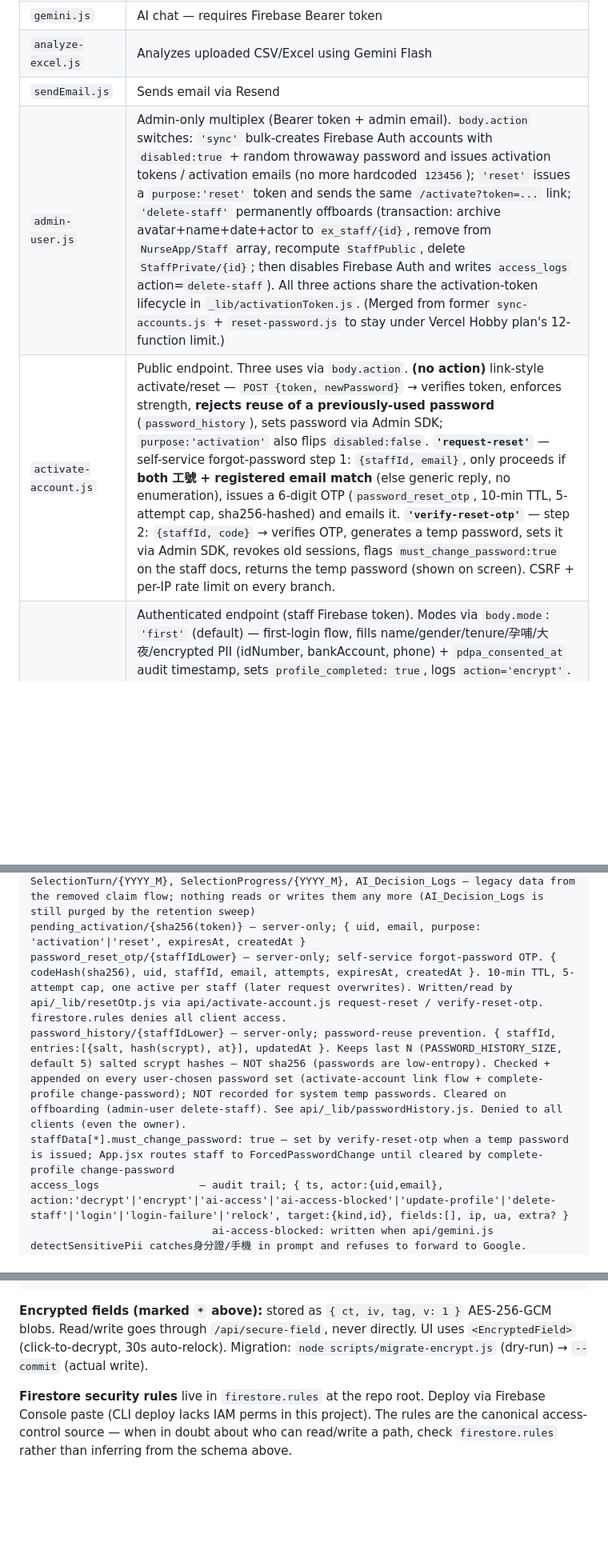
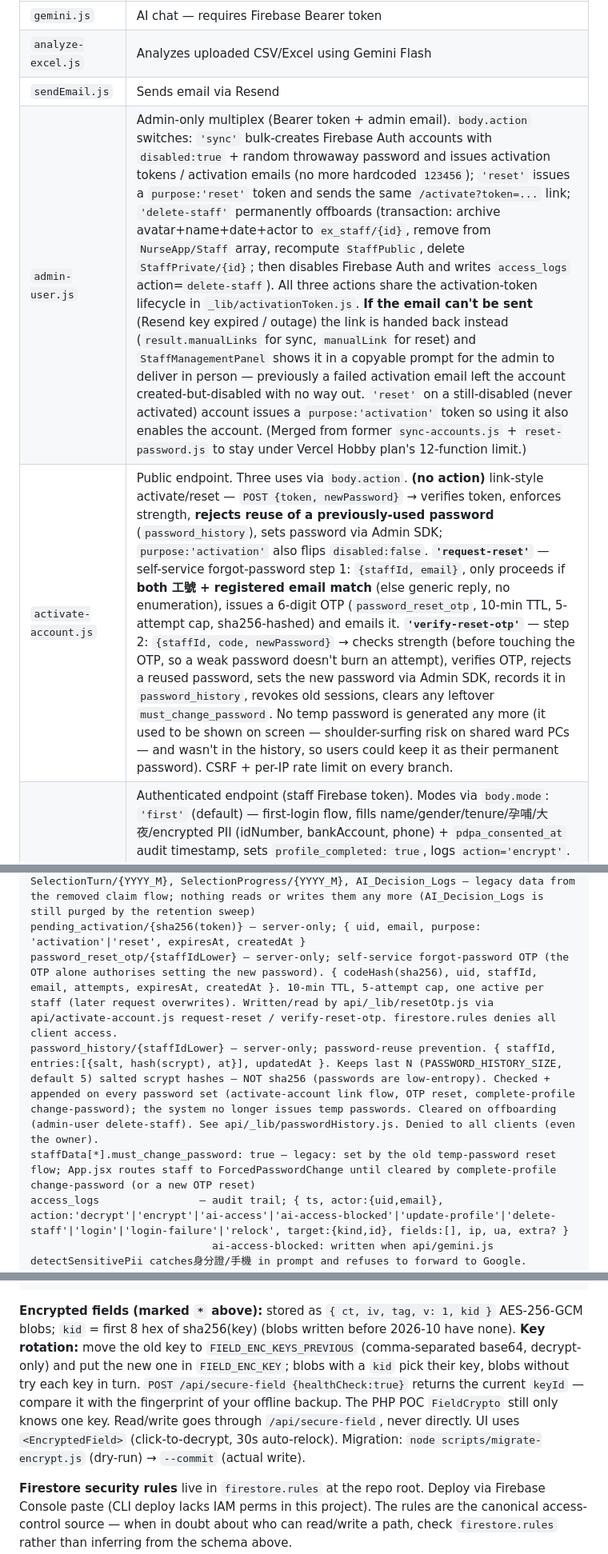
Before and after one commit to zensworkspace001-afk/nurse-schedule, a Markdown page: CLAUDE.md, 3 parts joined by grey strips. Shown at 80% size. Drawn GitHub-style; blank space fills up the shorter version.

Commit message:
docs: 更新 CLAUDE.md（OTP 重設、啟用連結交回、金鑰輪替、ErrorBoundary、lint 檢查）
Co-Authored-By: Claude Opus 5.5 <noreply@anthropic.com>

````diff
--- a/CLAUDE.md
+++ b/CLAUDE.md
@@ -147,8 +147,8 @@ Vercel serverless functions:
 | `gemini.js` | AI chat — requires Firebase Bearer token |
 | `analyze-excel.js` | Analyzes uploaded CSV/Excel using Gemini Flash |
 | `sendEmail.js` | Sends email via Resend |
-| `admin-user.js` | Admin-only multiplex (Bearer token + admin email). `body.action` switches: `'sync'` bulk-creates Firebase Auth accounts with `disabled:true` + random throwaway password and issues activation tokens / activation emails (no more hardcoded `123456`); `'reset'` issues a `purpose:'reset'` token and sends the same `/activate?token=...` link; `'delete-staff'` permanently offboards (transaction: archive avatar+name+date+actor to `ex_staff/{id}`, remove from `NurseApp/Staff` array, recompute `StaffPublic`, delete `StaffPrivate/{id}`; then disables Firebase Auth and writes `access_logs` action=`delete-staff`). All three actions share the activation-token lifecycle in `_lib/activationToken.js`. (Merged from former `sync-accounts.js` + `reset-password.js` to stay under Vercel Hobby plan's 12-function limit.) |
-| `activate-account.js` | Public endpoint. Three uses via `body.action`. **(no action)** link-style activate/reset — `POST {token, newPassword}` → verifies token, enforces strength, **rejects reuse of a previously-used password** (`password_history`), sets password via Admin SDK; `purpose:'activation'` also flips `disabled:false`. **`'request-reset'`** — self-service forgot-password step 1: `{staffId, email}`, only proceeds if **both 工號 + registered email match** (else generic reply, no enumeration), issues a 6-digit OTP (`password_reset_otp`, 10-min TTL, 5-attempt cap, sha256-hashed) and emails it. **`'verify-reset-otp'`** — step 2: `{staffId, code}` → verifies OTP, generates a temp password, sets it via Admin SDK, revokes old sessions, flags `must_change_password:true` on the staff docs, returns the temp password (shown on screen). CSRF + per-IP rate limit on every branch. |
+| `admin-user.js` | Admin-only multiplex (Bearer token + admin email). `body.action` switches: `'sync'` bulk-creates Firebase Auth accounts with `disabled:true` + random throwaway password and issues activation tokens / activation emails (no more hardcoded `123456`); `'reset'` issues a `purpose:'reset'` token and sends the same `/activate?token=...` link; `'delete-staff'` permanently offboards (transaction: archive avatar+name+date+actor to `ex_staff/{id}`, remove from `NurseApp/Staff` array, recompute `StaffPublic`, delete `StaffPrivate/{id}`; then disables Firebase Auth and writes `access_logs` action=`delete-staff`). All three actions share the activation-token lifecycle in `_lib/activationToken.js`. **If the email can't be sent** (Resend key expired / outage) the link is handed back instead (`result.manualLinks` for sync, `manualLink` for reset) and `StaffManagementPanel` shows it in a copyable prompt for the admin to deliver in person — previously a failed activation email left the account created-but-disabled with no way out. `'reset'` on a still-disabled (never activated) account issues a `purpose:'activation'` token so using it also enables the account. (Merged from former `sync-accounts.js` + `reset-password.js` to stay under Vercel Hobby plan's 12-function limit.) |
+| `activate-account.js` | Public endpoint. Three uses via `body.action`. **(no action)** link-style activate/reset — `POST {token, newPassword}` → verifies token, enforces strength, **rejects reuse of a previously-used password** (`password_history`), sets password via Admin SDK; `purpose:'activation'` also flips `disabled:false`. **`'request-reset'`** — self-service forgot-password step 1: `{staffId, email}`, only proceeds if **both 工號 + registered email match** (else generic reply, no enumeration), issues a 6-digit OTP (`password_reset_otp`, 10-min TTL, 5-attempt cap, sha256-hashed) and emails it. **`'verify-reset-otp'`** — step 2: `{staffId, code, newPassword}` → checks strength (before touching the OTP, so a weak password doesn't burn an attempt), verifies OTP, rejects a reused password, sets the new password via Admin SDK, records it in `password_history`, revokes old sessions, clears any leftover `must_change_password`. No temp password is generated any more (it used to be shown on screen — shoulder-surfing risk on shared ward PCs — and wasn't in the history, so users could keep it as their permanent password). CSRF + per-IP rate limit on every branch. |
 | `complete-profile.js` | Authenticated endpoint (staff Firebase token). Modes via `body.mode`: `'first'` (default) — first-login flow, fills name/gender/tenure/孕哺/大夜/encrypted PII (idNumber, bankAccount, phone) + `pdpa_consented_at` audit timestamp, sets `profile_completed: true`, logs `action='encrypt'`. `'update'` — post-login self-service for basic fields and avatar (`avatar`, `avatar_thumb`); all fields optional, only patches what's provided, does NOT touch encrypted PII or `profile_completed`, logs `action='update-profile'` with the list of changed fields. `'change-password'` — `{newPassword}`; used by the forced-change gate (after temp-password login). Sets the password server-side via Admin SDK (no client reauth needed — caller just authenticated), **rejects reuse of a previously-used password** (`password_history`), clears the `must_change_password` flag, logs `action='update-profile'` with `fields:['password']` (never the password itself). All modes batch-write the three staff docs (Staff + StaffPublic + StaffPrivate). Admin cannot use this endpoint. |
 | `log-login.js` | Login auditing multiplex. `body.success: true` requires Bearer token, writes `access_logs` action `'login'` (per-uid 10/min). `body.success: false` is unauthenticated (auth just failed by definition); IP-rate-limited 10/min, records `action='login-failure'` plus attempted email + Firebase error code in `extra`. (Merged from former `log-login.js` + `log-login-failure.js` to stay under Vercel Hobby plan's 12-function limit.) |
 | `auto-settle.js` | Monthly payroll settlement; supports `?targetDate` for testing, `?force=true` to force |
@@ -184,9 +184,9 @@ SchedulesPublic/{YYYY_M}   — { finalizedSchedule: {... masked ...} }   any aut
 archive_reports/{YYYY_M}   — { year, month, schedule_backup, backedUpAt, note, csv? }
 SelectionTurn/{YYYY_M}, SelectionProgress/{YYYY_M}, AI_Decision_Logs — legacy data from the removed claim flow; nothing reads or writes them any more (AI_Decision_Logs is still purged by the retention sweep)
 pending_activation/{sha256(token)} — server-only; { uid, email, purpose: 'activation'|'reset', expiresAt, createdAt }
-password_reset_otp/{staffIdLower} — server-only; self-service forgot-password OTP. { codeHash(sha256), uid, staffId, email, attempts, expiresAt, createdAt }. 10-min TTL, 5-attempt cap, one active per staff (later request overwrites). Written/read by api/_lib/resetOtp.js via api/activate-account.js request-reset / verify-reset-otp. firestore.rules denies all client access.
-password_history/{staffIdLower} — server-only; password-reuse prevention. { staffId, entries:[{salt, hash(scrypt), at}], updatedAt }. Keeps last N (PASSWORD_HISTORY_SIZE, default 5) salted scrypt hashes — NOT sha256 (passwords are low-entropy). Checked + appended on every user-chosen password set (activate-account link flow + complete-profile change-password); NOT recorded for system temp passwords. Cleared on offboarding (admin-user delete-staff). See api/_lib/passwordHistory.js. Denied to all clients (even the owner).
-staffData[*].must_change_password: true — set by verify-reset-otp when a temp password is issued; App.jsx routes staff to ForcedPasswordChange until cleared by complete-profile change-password
+password_reset_otp/{staffIdLower} — server-only; self-service forgot-password OTP (the OTP alone authorises setting the new password). { codeHash(sha256), uid, staffId, email, attempts, expiresAt, createdAt }. 10-min TTL, 5-attempt cap, one active per staff (later request overwrites). Written/read by api/_lib/resetOtp.js via api/activate-account.js request-reset / verify-reset-otp. firestore.rules denies all client access.
+password_history/{staffIdLower} — server-only; password-reuse prevention. { staffId, entries:[{salt, hash(scrypt), at}], updatedAt }. Keeps last N (PASSWORD_HISTORY_SIZE, default 5) salted scrypt hashes — NOT sha256 (passwords are low-entropy). Checked + appended on every password set (activate-account link flow, OTP reset, complete-profile change-password); the system no longer issues temp passwords. Cleared on offboarding (admin-user delete-staff). See api/_lib/passwordHistory.js. Denied to all clients (even the owner).
+staffData[*].must_change_password: true — legacy: set by the old temp-password reset flow; App.jsx routes staff to ForcedPasswordChange until cleared by complete-profile change-password (or a new OTP reset)
 access_logs                — audit trail; { ts, actor:{uid,email}, action:'decrypt'|'encrypt'|'ai-access'|'ai-access-blocked'|'update-profile'|'delete-staff'|'login'|'login-failure'|'relock', target:{kind,id}, fields:[], ip, ua, extra? }
                              ai-access-blocked: written when api/gemini.js detectSensitivePii catches身分證/手機 in prompt and refuses to forward to Google.
 LeaveWishes/{YYYY_M}       — { counts:{"1":n,...}, quota, version, updatedAt } — per-day headcount only (no names); any authed user reads
@@ -197,7 +197,7 @@ ex_staff/{staff_id}        — 離職員工歸檔 (admin-only read)。{ staff_id
                              刻意不複製加密 PII (idNumber/bankAccount/phone) — 離職應一併銷毀。
 ```
 
-**Encrypted fields (marked `*` above):** stored as `{ ct, iv, tag, v: 1 }` AES-256-GCM blobs. Read/write goes through `/api/secure-field`, never directly. UI uses `<EncryptedField>` (click-to-decrypt, 30s auto-relock). Migration: `node scripts/migrate-encrypt.js` (dry-run) → `--commit` (actual write).
+**Encrypted fields (marked `*` above):** stored as `{ ct, iv, tag, v: 1, kid }` AES-256-GCM blobs; `kid` = first 8 hex of sha256(key) (blobs written before 2026-10 have none). **Key rotation:** move the old key to `FIELD_ENC_KEYS_PREVIOUS` (comma-separated base64, decrypt-only) and put the new one in `FIELD_ENC_KEY`; blobs with a `kid` pick their key, blobs without try each key in turn. `POST /api/secure-field {healthCheck:true}` returns the current `keyId` — compare it with the fingerprint of your offline backup. The PHP POC `FieldCrypto` still only knows one key. Read/write goes through `/api/secure-field`, never directly. UI uses `<EncryptedField>` (click-to-decrypt, 30s auto-relock). Migration: `node scripts/migrate-encrypt.js` (dry-run) → `--commit` (actual write).
 
 **Firestore security rules** live in `firestore.rules` at the repo root. Deploy via Firebase Console paste (CLI deploy lacks IAM perms in this project). The rules are the canonical access-control source — when in doubt about who can read/write a path, check `firestore.rules` rather than inferring from the schema above.
 
````
Also changed, not shown: other parts of CLAUDE.md (+5 -1 lines).
